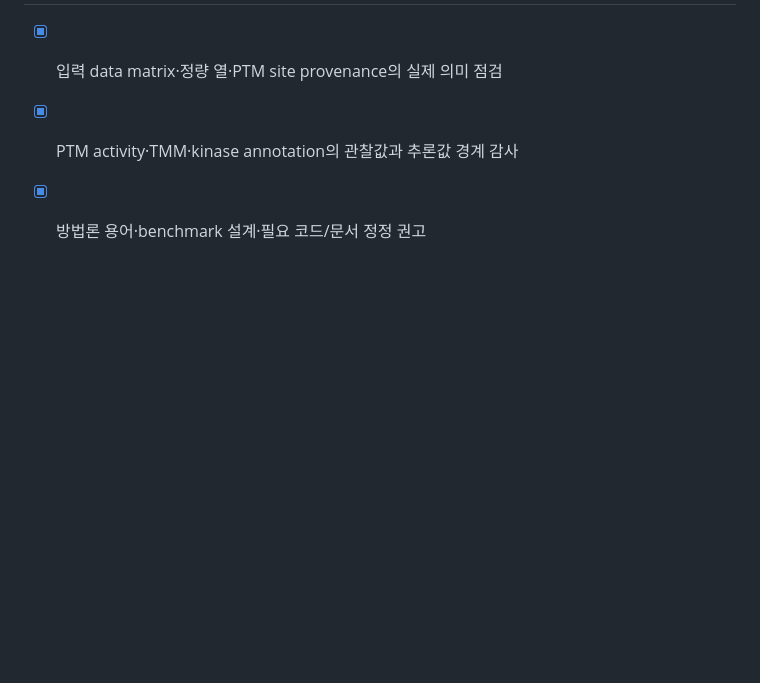
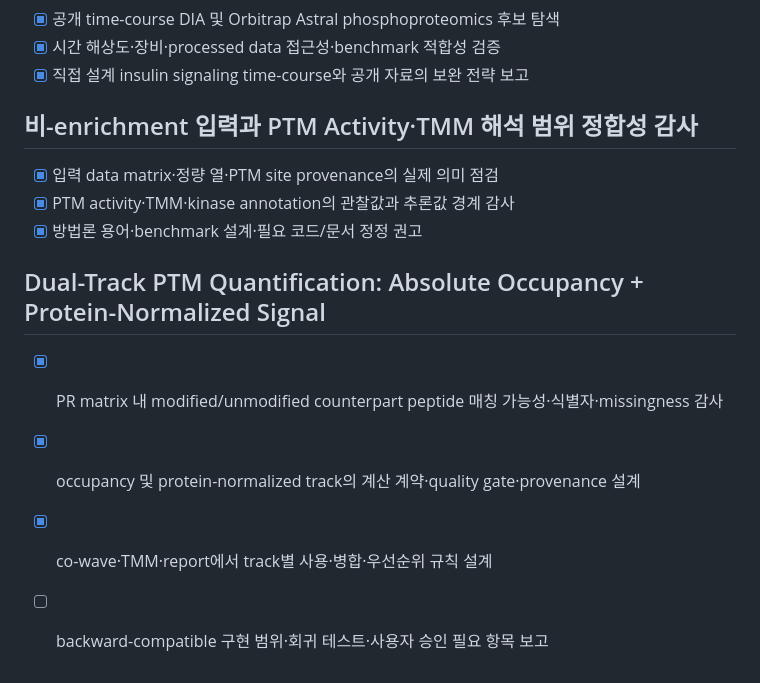
Before and after one commit to Xformyx/PTM-platform, a Markdown page: todo.md, the part around the change. Drawn GitHub-style; blank space fills up the shorter version.

Commit message:
docs(quant): design dual-track PTM quantification

```diff
--- a/todo.md
+++ b/todo.md
@@ -156,3 +156,9 @@ Backend: vector-plot (receptor inference)
 - [x] 입력 data matrix·정량 열·PTM site provenance의 실제 의미 점검
 - [x] PTM activity·TMM·kinase annotation의 관찰값과 추론값 경계 감사
 - [x] 방법론 용어·benchmark 설계·필요 코드/문서 정정 권고
+
+## Dual-Track PTM Quantification: Absolute Occupancy + Protein-Normalized Signal
+- [x] PR matrix 내 modified/unmodified counterpart peptide 매칭 가능성·식별자·missingness 감사
+- [x] occupancy 및 protein-normalized track의 계산 계약·quality gate·provenance 설계
+- [x] co-wave·TMM·report에서 track별 사용·병합·우선순위 규칙 설계
+- [ ] backward-compatible 구현 범위·회귀 테스트·사용자 승인 필요 항목 보고
```
Also changed, not shown: docs/dual_track_ptm_quantification_contract_v1_draft.md (added, +122 -0 lines).
